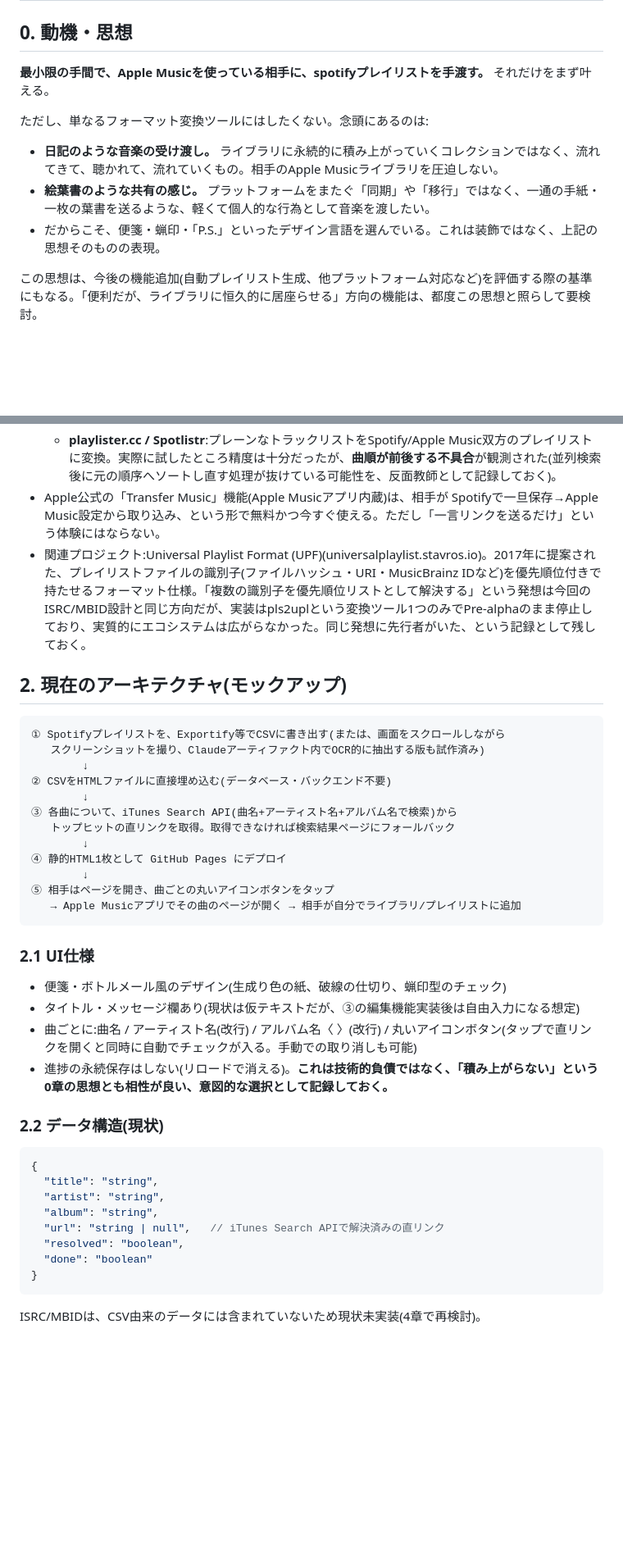
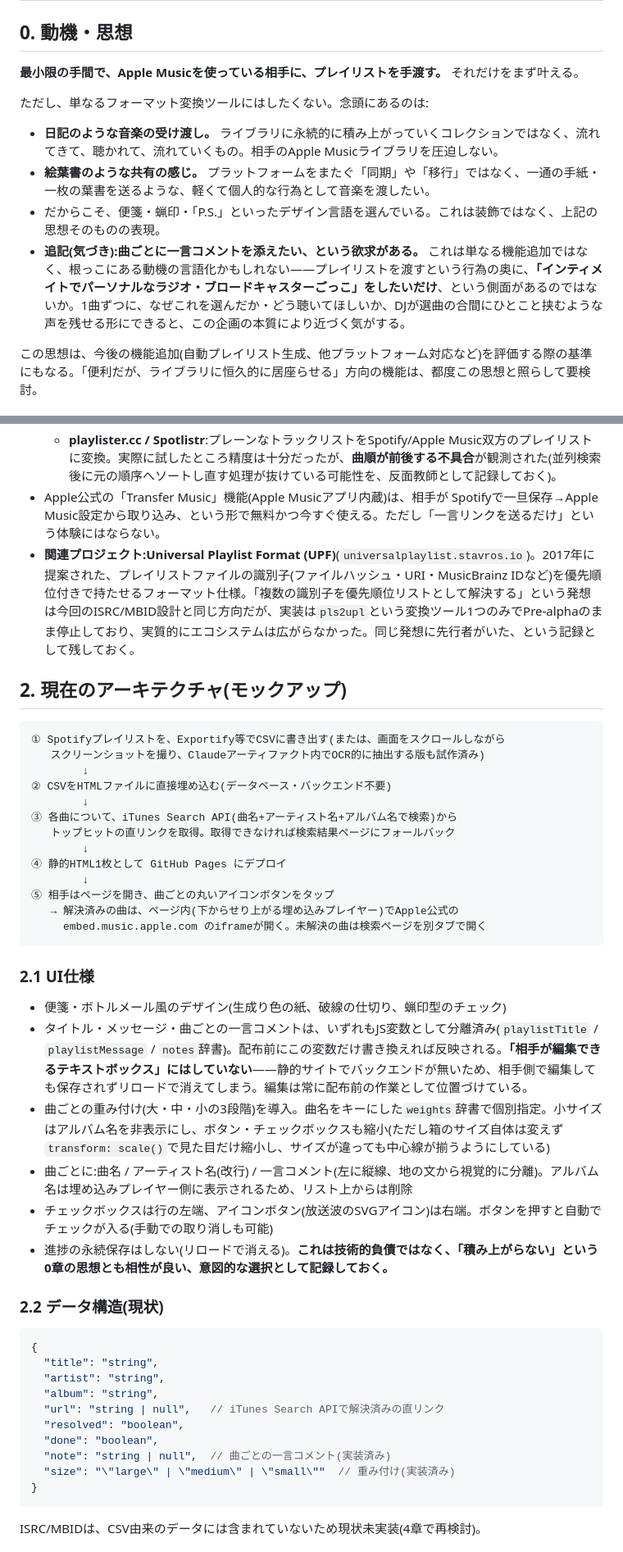
Before and after one commit to otaotaotao/UniversalPlaylist, a Markdown page: uniplay_spec_jp.md, 2 parts joined by grey strips. Shown at 82% size. Drawn GitHub-style; blank space fills up the shorter version.

````diff
--- a/uniplay_spec_jp.md
+++ b/uniplay_spec_jp.md
@@ -2,13 +2,14 @@
 
 ## 0. 動機・思想
 
-**最小限の手間で、Apple Musicを使っている相手に、spotifyプレイリストを手渡す。** それだけをまず叶える。
+**最小限の手間で、Apple Musicを使っている相手に、プレイリストを手渡す。** それだけをまず叶える。
 
 ただし、単なるフォーマット変換ツールにはしたくない。念頭にあるのは:
 
 - **日記のような音楽の受け渡し。** ライブラリに永続的に積み上がっていくコレクションではなく、流れてきて、聴かれて、流れていくもの。相手のApple Musicライブラリを圧迫しない。
 - **絵葉書のような共有の感じ。** プラットフォームをまたぐ「同期」や「移行」ではなく、一通の手紙・一枚の葉書を送るような、軽くて個人的な行為として音楽を渡したい。
 - だからこそ、便箋・蝋印・「P.S.」といったデザイン言語を選んでいる。これは装飾ではなく、上記の思想そのものの表現。
+- **追記(気づき):曲ごとに一言コメントを添えたい、という欲求がある。** これは単なる機能追加ではなく、根っこにある動機の言語化かもしれない——プレイリストを渡すという行為の奥に、**「インティメイトでパーソナルなラジオ・ブロードキャスターごっこ」をしたいだけ**、という側面があるのではないか。1曲ずつに、なぜこれを選んだか・どう聴いてほしいか、DJが選曲の合間にひとこと挟むような声を残せる形にできると、この企画の本質により近づく気がする。
 
 この思想は、今後の機能追加(自動プレイリスト生成、他プラットフォーム対応など)を評価する際の基準にもなる。「便利だが、ライブラリに恒久的に居座らせる」方向の機能は、都度この思想と照らして要検討。
 
@@ -36,7 +37,7 @@
   - **Odesli(song.link)**:1曲・1アルバム単位のみ対応。プレイリスト単位では使えない。
   - **playlister.cc / Spotlistr**:プレーンなトラックリストをSpotify/Apple Music双方のプレイリストに変換。実際に試したところ精度は十分だったが、**曲順が前後する不具合**が観測された(並列検索後に元の順序へソートし直す処理が抜けている可能性を、反面教師として記録しておく)。
 - Apple公式の「Transfer Music」機能(Apple Musicアプリ内蔵)は、相手が Spotifyで一旦保存→Apple Music設定から取り込み、という形で無料かつ今すぐ使える。ただし「一言リンクを送るだけ」という体験にはならない。
-- 関連プロジェクト:Universal Playlist Format (UPF)(universalplaylist.stavros.io)。2017年に提案された、プレイリストファイルの識別子(ファイルハッシュ・URI・MusicBrainz IDなど)を優先順位付きで持たせるフォーマット仕様。「複数の識別子を優先順位リストとして解決する」という発想は今回のISRC/MBID設計と同じ方向だが、実装はpls2uplという変換ツール1つのみでPre-alphaのまま停止しており、実質的にエコシステムは広がらなかった。同じ発想に先行者がいた、という記録として残しておく。
+- **関連プロジェクト:Universal Playlist Format (UPF)**(`universalplaylist.stavros.io`)。2017年に提案された、プレイリストファイルの識別子(ファイルハッシュ・URI・MusicBrainz IDなど)を優先順位付きで持たせるフォーマット仕様。「複数の識別子を優先順位リストとして解決する」という発想は今回のISRC/MBID設計と同じ方向だが、実装は`pls2upl`という変換ツール1つのみでPre-alphaのまま停止しており、実質的にエコシステムは広がらなかった。同じ発想に先行者がいた、という記録として残しておく。
 
 ## 2. 現在のアーキテクチャ(モックアップ)
 
@@ -52,14 +53,17 @@
 ④ 静的HTML1枚として GitHub Pages にデプロイ
         ↓
 ⑤ 相手はページを開き、曲ごとの丸いアイコンボタンをタップ
-   → Apple Musicアプリでその曲のページが開く → 相手が自分でライブラリ/プレイリストに追加
+   → 解決済みの曲は、ページ内(下からせり上がる埋め込みプレイヤー)でApple公式の
+     embed.music.apple.com のiframeが開く。未解決の曲は検索ページを別タブで開く
 ```
 
 ### 2.1 UI仕様
 
 - 便箋・ボトルメール風のデザイン(生成り色の紙、破線の仕切り、蝋印型のチェック)
-- タイトル・メッセージ欄あり(現状は仮テキストだが、③の編集機能実装後は自由入力になる想定)
-- 曲ごとに:曲名 / アーティスト名(改行) / アルバム名〈 〉(改行) / 丸いアイコンボタン(タップで直リンクを開くと同時に自動でチェックが入る。手動での取り消しも可能)
+- タイトル・メッセージ・曲ごとの一言コメントは、いずれもJS変数として分離済み(`playlistTitle` / `playlistMessage` / `notes`辞書)。配布前にこの変数だけ書き換えれば反映される。**「相手が編集できるテキストボックス」にはしていない**——静的サイトでバックエンドが無いため、相手側で編集しても保存されずリロードで消えてしまう。編集は常に配布前の作業として位置づけている。
+- 曲ごとの重み付け(大・中・小の3段階)を導入。曲名をキーにした`weights`辞書で個別指定。小サイズはアルバム名を非表示にし、ボタン・チェックボックスも縮小(ただし箱のサイズ自体は変えず`transform: scale()`で見た目だけ縮小し、サイズが違っても中心線が揃うようにしている)
+- 曲ごとに:曲名 / アーティスト名(改行) / 一言コメント(左に縦線、地の文から視覚的に分離)。アルバム名は埋め込みプレイヤー側に表示されるため、リスト上からは削除
+- チェックボックスは行の左端、アイコンボタン(放送波のSVGアイコン)は右端。ボタンを押すと自動でチェックが入る(手動での取り消しも可能)
 - 進捗の永続保存はしない(リロードで消える)。**これは技術的負債ではなく、「積み上がらない」という0章の思想とも相性が良い、意図的な選択として記録しておく。**
 
 ### 2.2 データ構造(現状)
@@ -71,7 +75,9 @@
   "album": "string",
   "url": "string | null",   // iTunes Search APIで解決済みの直リンク
   "resolved": "boolean",
-  "done": "boolean"
+  "done": "boolean",
+  "note": "string | null",  // 曲ごとの一言コメント(実装済み)
+  "size": "\"large\" | \"medium\" | \"small\""  // 重み付け(実装済み)
 }
 ```
 
````
Also changed, not shown: other parts of uniplay_spec_jp.md (+3 -2 lines).
